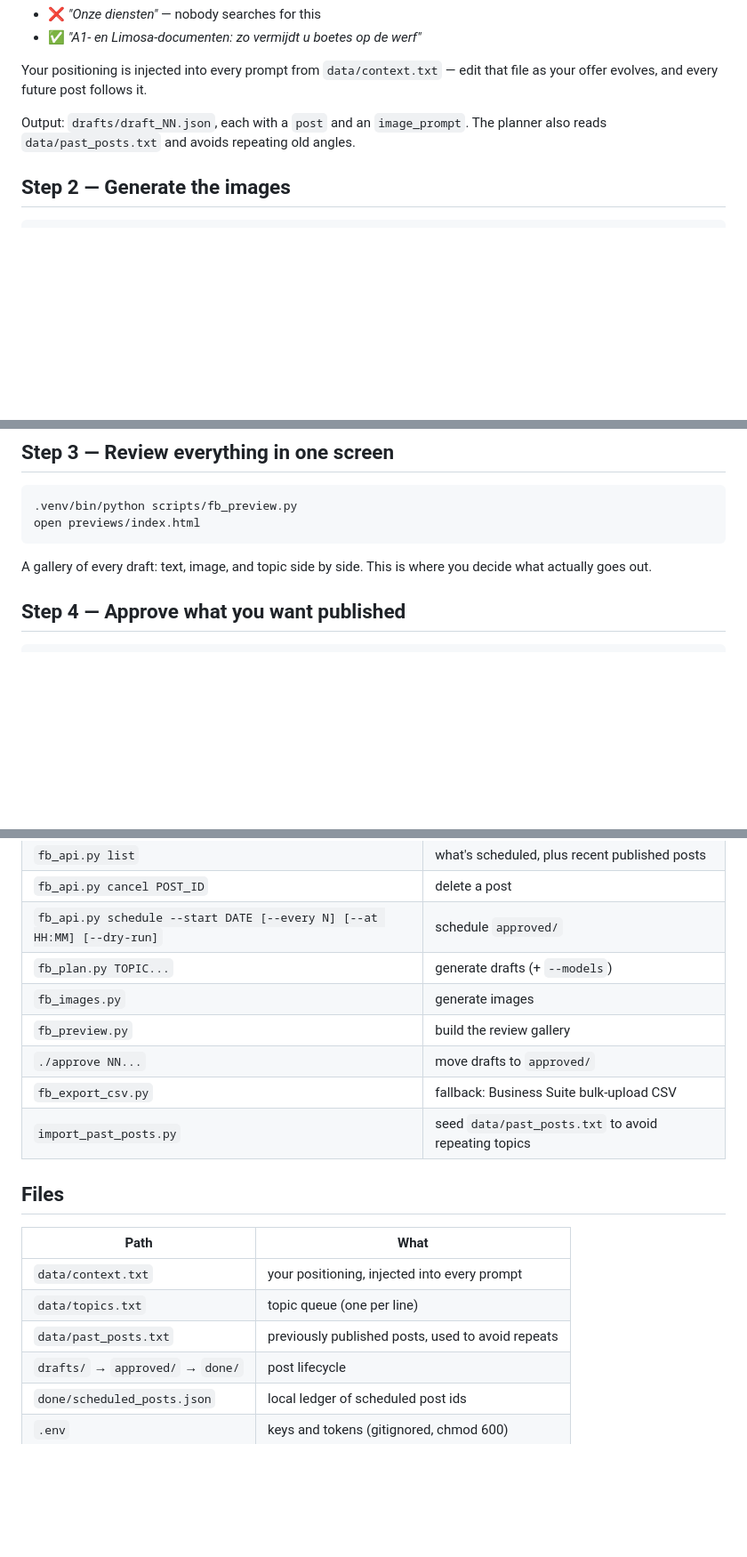
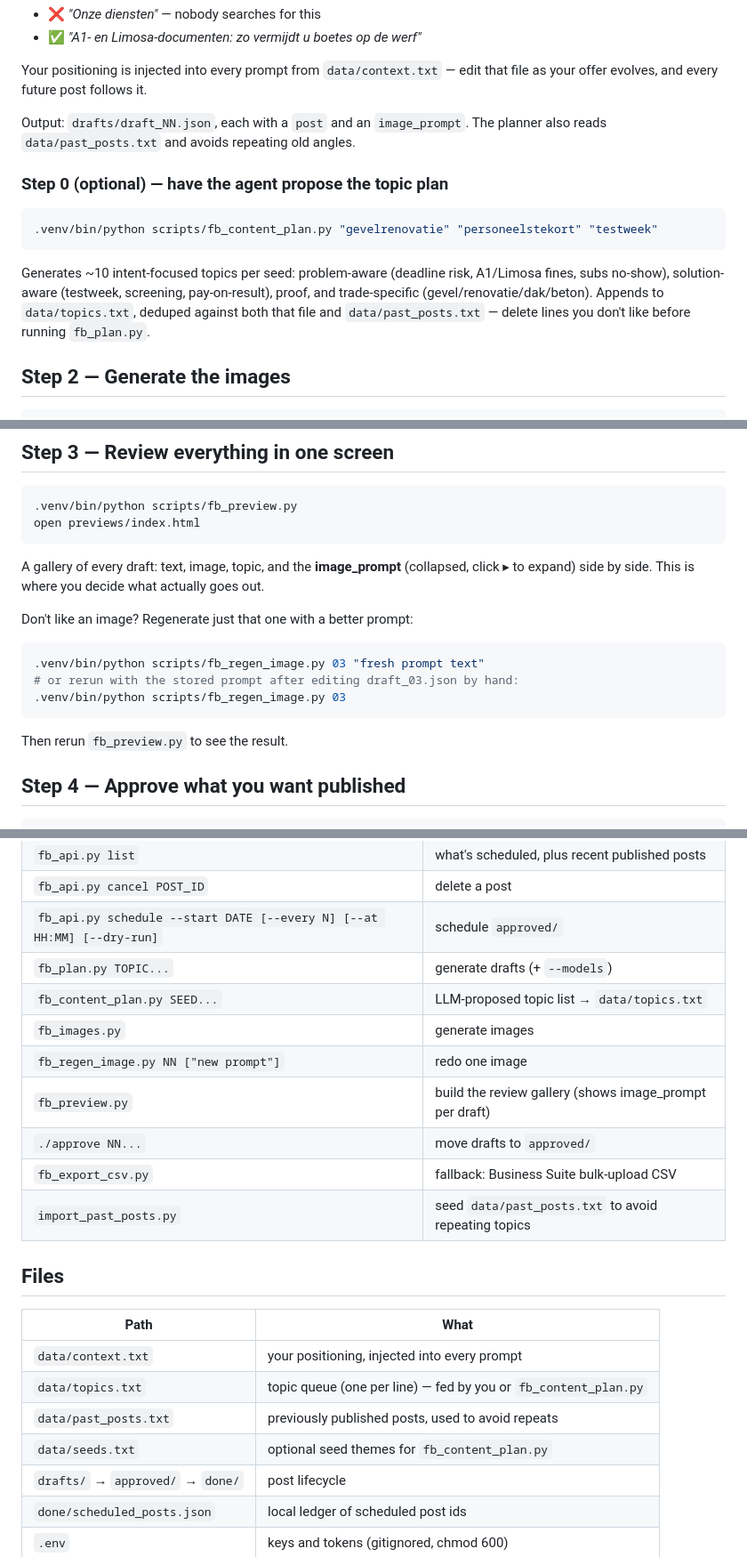
Before and after one commit to aurora10/fb-agent, a Markdown page: README.md, 3 parts joined by grey strips. Shown at 89% size. Rendered like a GitHub page; blank space fills up the shorter version.

Commit message:
readme: content plan step, image prompt visibility, regen command

````diff
--- a/README.md
+++ b/README.md
@@ -102,6 +102,18 @@ your offer evolves, and every future post follows it.
 Output: `drafts/draft_NN.json`, each with a `post` and an `image_prompt`.
 The planner also reads `data/past_posts.txt` and avoids repeating old angles.
 
+### Step 0 (optional) — have the agent propose the topic plan
+
+```bash
+.venv/bin/python scripts/fb_content_plan.py "gevelrenovatie" "personeelstekort" "testweek"
+```
+
+Generates ~10 intent-focused topics per seed: problem-aware (deadline risk, A1/Limosa
+fines, subs no-show), solution-aware (testweek, screening, pay-on-result), proof, and
+trade-specific (gevel/renovatie/dak/beton). Appends to `data/topics.txt`, deduped
+against both that file and `data/past_posts.txt` — delete lines you don't like before
+running `fb_plan.py`.
+
 ## Step 2 — Generate the images
 
 ```bash
@@ -118,8 +130,18 @@ retries built in, so expect it to take a few minutes. It won't overwrite existin
 open previews/index.html
 ```
 
-A gallery of every draft: text, image, and topic side by side. This is where you decide
-what actually goes out.
+A gallery of every draft: text, image, topic, and the **image_prompt** (collapsed,
+click ▸ to expand) side by side. This is where you decide what actually goes out.
+
+Don't like an image? Regenerate just that one with a better prompt:
+
+```bash
+.venv/bin/python scripts/fb_regen_image.py 03 "fresh prompt text"
+# or rerun with the stored prompt after editing draft_03.json by hand:
+.venv/bin/python scripts/fb_regen_image.py 03
+```
+
+Then rerun `fb_preview.py` to see the result.
 
 ## Step 4 — Approve what you want published
 
@@ -205,8 +227,10 @@ Cancelling works until a post goes live. Once published, delete it in Meta Busin
 | `fb_api.py cancel POST_ID` | delete a post |
 | `fb_api.py schedule --start DATE [--every N] [--at HH:MM] [--dry-run]` | schedule `approved/` |
 | `fb_plan.py TOPIC...` | generate drafts (+ `--models`) |
+| `fb_content_plan.py SEED...` | LLM-proposed topic list → `data/topics.txt` |
 | `fb_images.py` | generate images |
-| `fb_preview.py` | build the review gallery |
+| `fb_regen_image.py NN ["new prompt"]` | redo one image |
+| `fb_preview.py` | build the review gallery (shows image_prompt per draft) |
 | `./approve NN...` | move drafts to `approved/` |
 | `fb_export_csv.py` | fallback: Business Suite bulk-upload CSV |
 | `import_past_posts.py` | seed `data/past_posts.txt` to avoid repeating topics |
@@ -216,8 +240,9 @@ Cancelling works until a post goes live. Once published, delete it in Meta Busin
 | Path | What |
 | --- | --- |
 | `data/context.txt` | your positioning, injected into every prompt |
-| `data/topics.txt` | topic queue (one per line) |
+| `data/topics.txt` | topic queue (one per line) — fed by you or `fb_content_plan.py` |
 | `data/past_posts.txt` | previously published posts, used to avoid repeats |
+| `data/seeds.txt` | optional seed themes for `fb_content_plan.py` |
 | `drafts/` → `approved/` → `done/` | post lifecycle |
 | `done/scheduled_posts.json` | local ledger of scheduled post ids |
 | `.env` | keys and tokens (gitignored, chmod 600) |
````
